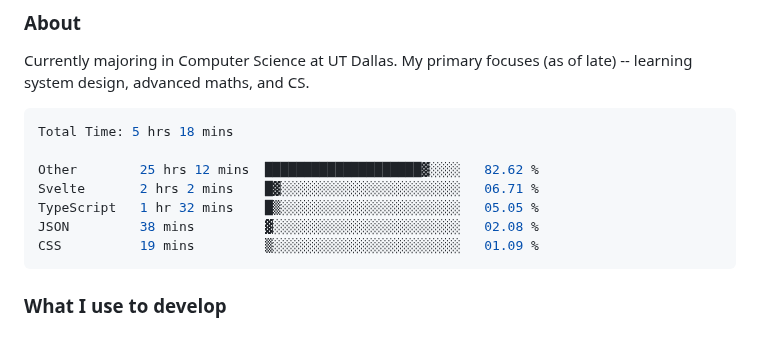
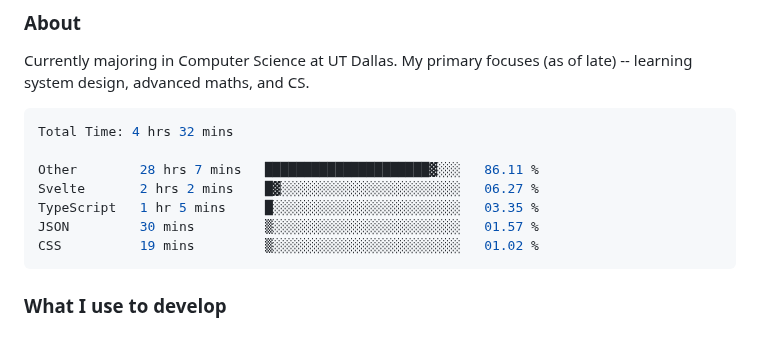
Before and after one commit to enkyuan/enkyuan, a Markdown page: README.md, the part around the change. Drawn GitHub-style.

Commit message:
Updated waka-readme graph with new metrics

````diff
--- a/README.md
+++ b/README.md
@@ -16,13 +16,13 @@ Currently majoring in Computer Science at UT Dallas. My primary focuses (as of l
 <!--START_SECTION:waka-->
 
 ```rust
-Total Time: 5 hrs 18 mins
+Total Time: 4 hrs 32 mins
 
-Other        25 hrs 12 mins  ████████████████████▓░░░░   82.62 %
-Svelte       2 hrs 2 mins    █▓░░░░░░░░░░░░░░░░░░░░░░░   06.71 %
-TypeScript   1 hr 32 mins    █▒░░░░░░░░░░░░░░░░░░░░░░░   05.05 %
-JSON         38 mins         ▓░░░░░░░░░░░░░░░░░░░░░░░░   02.08 %
-CSS          19 mins         ▒░░░░░░░░░░░░░░░░░░░░░░░░   01.09 %
+Other        28 hrs 7 mins   █████████████████████▓░░░   86.11 %
+Svelte       2 hrs 2 mins    █▓░░░░░░░░░░░░░░░░░░░░░░░   06.27 %
+TypeScript   1 hr 5 mins     █░░░░░░░░░░░░░░░░░░░░░░░░   03.35 %
+JSON         30 mins         ▒░░░░░░░░░░░░░░░░░░░░░░░░   01.57 %
+CSS          19 mins         ▒░░░░░░░░░░░░░░░░░░░░░░░░   01.02 %
 ```
 
 <!--END_SECTION:waka-->
````
